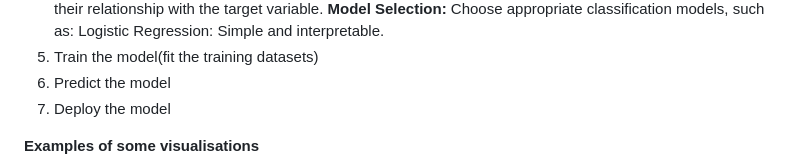
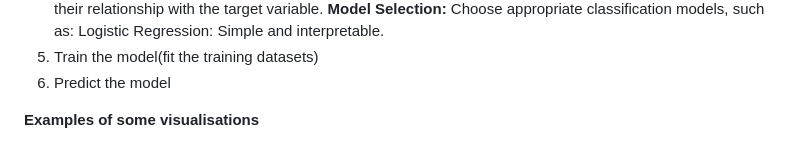
Before and after one commit to mwikali24/Prediction_of_Loan_Approval, a Markdown page: README.md, the part around the change. GitHub-like rendering.

Commit message:
final_changes

```diff
--- a/README.md
+++ b/README.md
@@ -28,7 +28,6 @@ target variable.
 Choose appropriate classification models, such as: Logistic Regression: Simple and interpretable.
 1. Train the model(fit the training datasets)
 2. Predict the model
-3. Deploy the model
 
 **Examples of some visualisations**
 ![Relationship between Credit history and loan amount](image-1.png)
```
